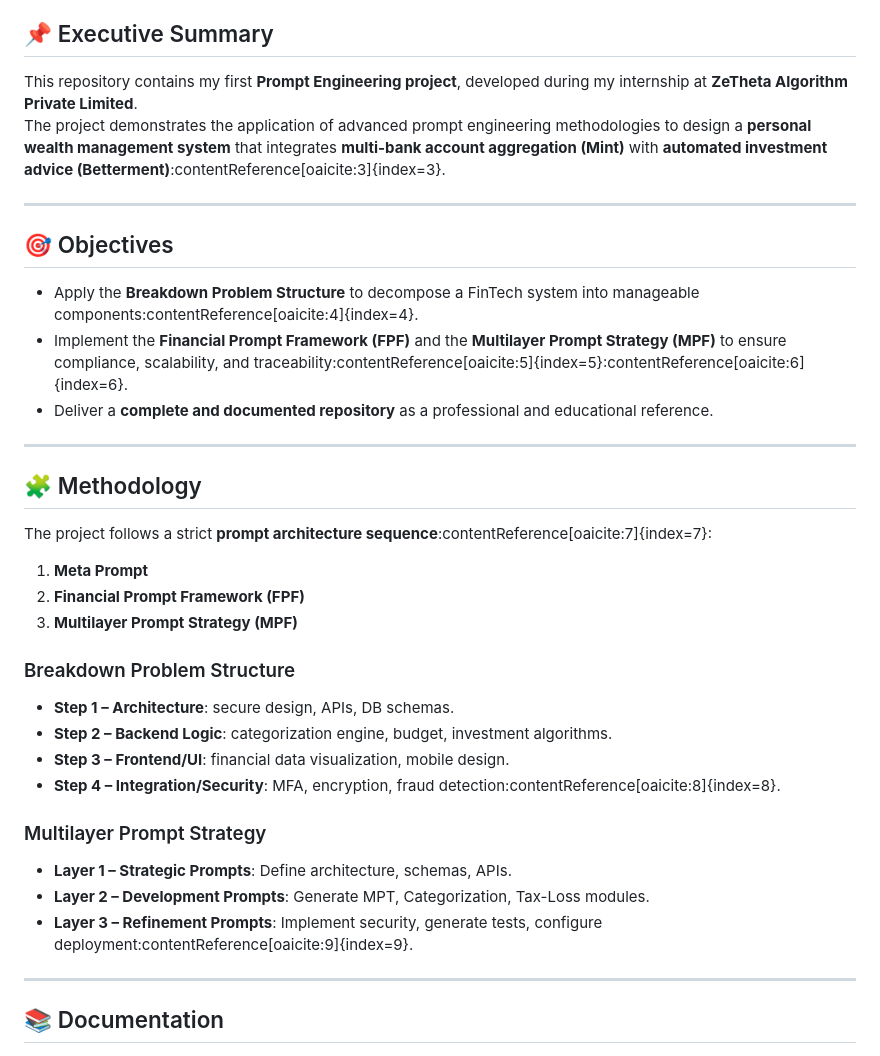
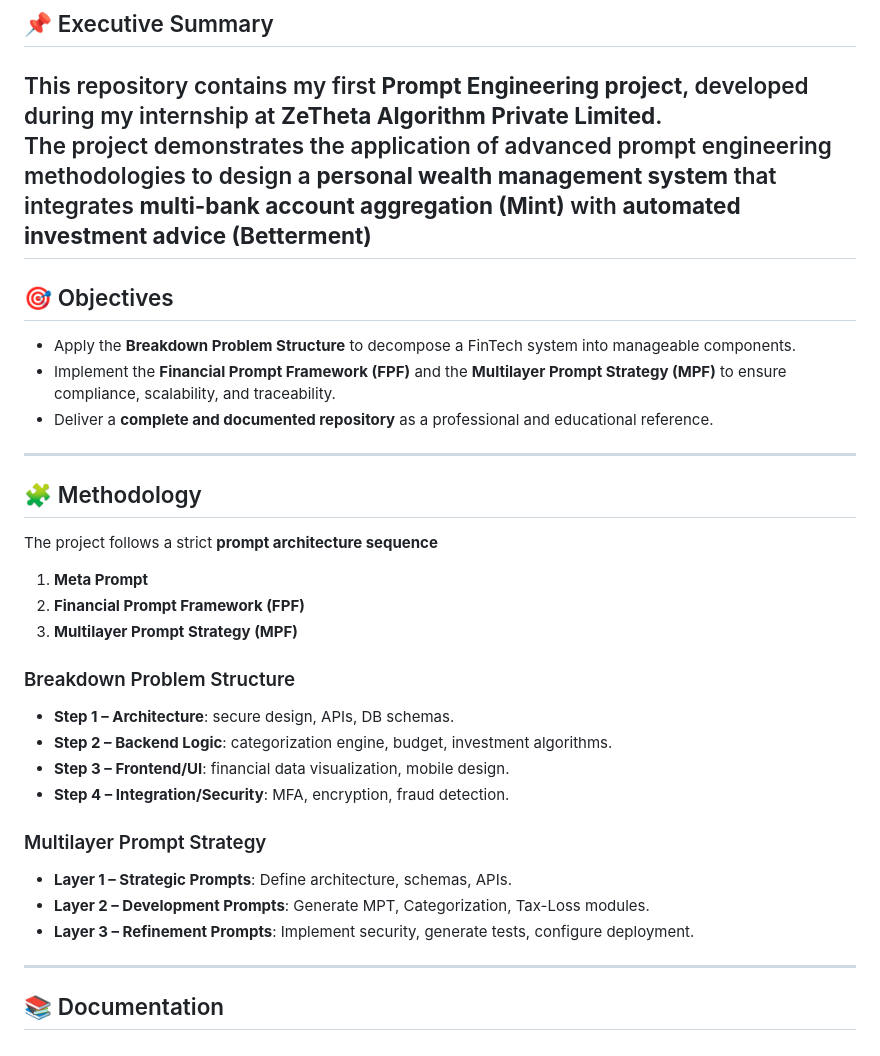
Before and after one commit to alearisteguieta/Prompt-Engineering-FinTech-FPF, a Markdown page: README.md, the part around the change. GitHub-like rendering.

```diff
--- a/README.md
+++ b/README.md
@@ -9,19 +9,18 @@
 
 ## 📌 Executive Summary
 This repository contains my first **Prompt Engineering project**, developed during my internship at **ZeTheta Algorithm Private Limited**.
-The project demonstrates the application of advanced prompt engineering methodologies to design a **personal wealth management system** that integrates **multi-bank account aggregation (Mint)** with **automated investment advice (Betterment)**:contentReference[oaicite:3]{index=3}.
-
+The project demonstrates the application of advanced prompt engineering methodologies to design a **personal wealth management system** that integrates **multi-bank account aggregation (Mint)** with **automated investment advice (Betterment)**
 ---
 
 ## 🎯 Objectives
-- Apply the **Breakdown Problem Structure** to decompose a FinTech system into manageable components:contentReference[oaicite:4]{index=4}.
-- Implement the **Financial Prompt Framework (FPF)** and the **Multilayer Prompt Strategy (MPF)** to ensure compliance, scalability, and traceability:contentReference[oaicite:5]{index=5}:contentReference[oaicite:6]{index=6}.
+- Apply the **Breakdown Problem Structure** to decompose a FinTech system into manageable components.
+- Implement the **Financial Prompt Framework (FPF)** and the **Multilayer Prompt Strategy (MPF)** to ensure compliance, scalability, and traceability.
 - Deliver a **complete and documented repository** as a professional and educational reference.
 
 ---
 
 ## 🧩 Methodology
-The project follows a strict **prompt architecture sequence**:contentReference[oaicite:7]{index=7}:
+The project follows a strict **prompt architecture sequence**
 1. **Meta Prompt**
 2. **Financial Prompt Framework (FPF)**
 3. **Multilayer Prompt Strategy (MPF)**
@@ -30,12 +29,12 @@ The project follows a strict **prompt architecture sequence**:contentReference[o
 - **Step 1 – Architecture**: secure design, APIs, DB schemas.
 - **Step 2 – Backend Logic**: categorization engine, budget, investment algorithms.
 - **Step 3 – Frontend/UI**: financial data visualization, mobile design.
-- **Step 4 – Integration/Security**: MFA, encryption, fraud detection:contentReference[oaicite:8]{index=8}.
+- **Step 4 – Integration/Security**: MFA, encryption, fraud detection.
 
 ### Multilayer Prompt Strategy
 - **Layer 1 – Strategic Prompts**: Define architecture, schemas, APIs.
 - **Layer 2 – Development Prompts**: Generate MPT, Categorization, Tax-Loss modules.
-- **Layer 3 – Refinement Prompts**: Implement security, generate tests, configure deployment:contentReference[oaicite:9]{index=9}.
+- **Layer 3 – Refinement Prompts**: Implement security, generate tests, configure deployment.
 
 ---
 
```
